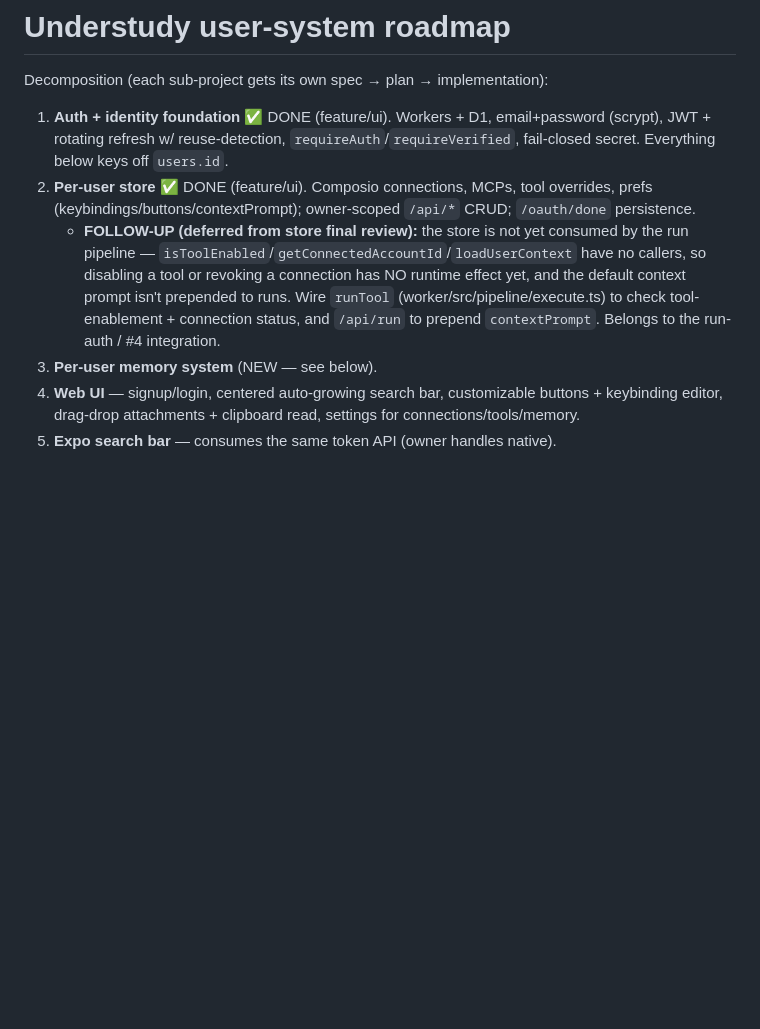
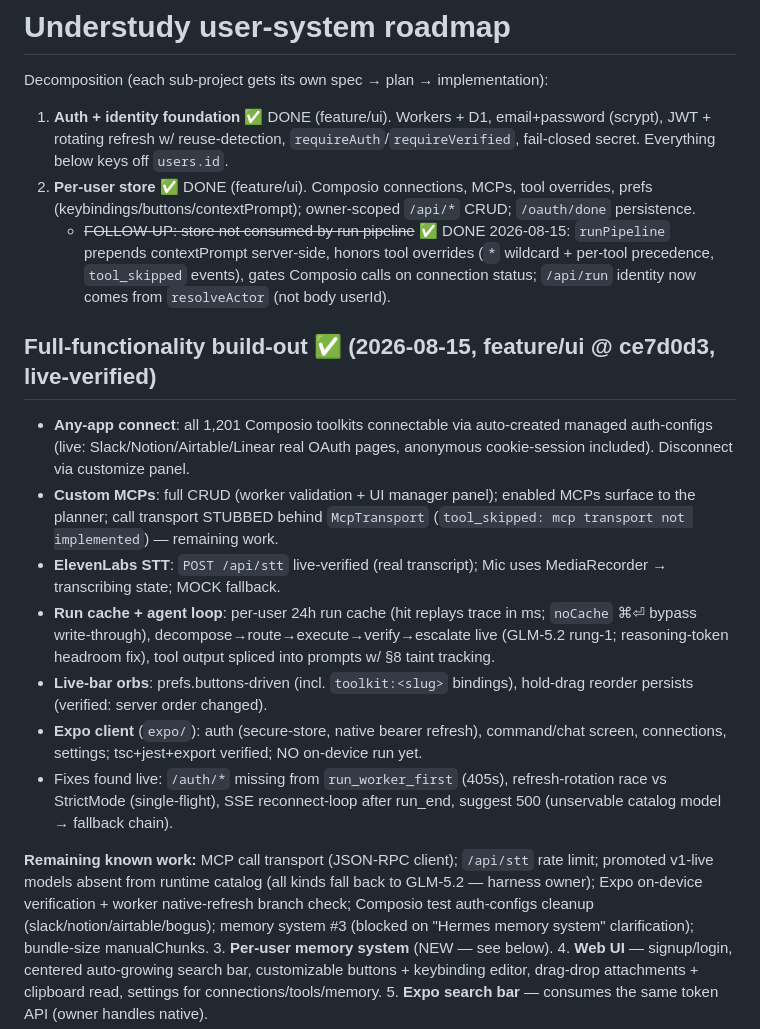
Before and after one commit to Kostia06/citizencall, a Markdown page: docs/superpowers/roadmap.md, the part around the change. Drawn GitHub-style; blank space fills up the shorter version.

Commit message:
Update roadmap: full build-out done

```diff
--- a/docs/superpowers/roadmap.md
+++ b/docs/superpowers/roadmap.md
@@ -4,7 +4,19 @@ Decomposition (each sub-project gets its own spec → plan → implementation):
 
 1. **Auth + identity foundation** ✅ DONE (feature/ui). Workers + D1, email+password (scrypt), JWT + rotating refresh w/ reuse-detection, `requireAuth`/`requireVerified`, fail-closed secret. Everything below keys off `users.id`.
 2. **Per-user store** ✅ DONE (feature/ui). Composio connections, MCPs, tool overrides, prefs (keybindings/buttons/contextPrompt); owner-scoped `/api/*` CRUD; `/oauth/done` persistence.
-   - **FOLLOW-UP (deferred from store final review):** the store is not yet consumed by the run pipeline — `isToolEnabled`/`getConnectedAccountId`/`loadUserContext` have no callers, so disabling a tool or revoking a connection has NO runtime effect yet, and the default context prompt isn't prepended to runs. Wire `runTool` (worker/src/pipeline/execute.ts) to check tool-enablement + connection status, and `/api/run` to prepend `contextPrompt`. Belongs to the run-auth / #4 integration.
+   - ~~FOLLOW-UP: store not consumed by run pipeline~~ ✅ DONE 2026-08-15: `runPipeline` prepends contextPrompt server-side, honors tool overrides (`*` wildcard + per-tool precedence, `tool_skipped` events), gates Composio calls on connection status; `/api/run` identity now comes from `resolveActor` (not body userId).
+
+## Full-functionality build-out ✅ (2026-08-15, feature/ui @ ce7d0d3, live-verified)
+
+- **Any-app connect**: all 1,201 Composio toolkits connectable via auto-created managed auth-configs (live: Slack/Notion/Airtable/Linear real OAuth pages, anonymous cookie-session included). Disconnect via customize panel.
+- **Custom MCPs**: full CRUD (worker validation + UI manager panel); enabled MCPs surface to the planner; call transport STUBBED behind `McpTransport` (`tool_skipped: mcp transport not implemented`) — remaining work.
+- **ElevenLabs STT**: `POST /api/stt` live-verified (real transcript); Mic uses MediaRecorder → transcribing state; MOCK fallback.
+- **Run cache + agent loop**: per-user 24h run cache (hit replays trace in ms; `noCache` ⌘⏎ bypass write-through), decompose→route→execute→verify→escalate live (GLM-5.2 rung-1; reasoning-token headroom fix), tool output spliced into prompts w/ §8 taint tracking.
+- **Live-bar orbs**: prefs.buttons-driven (incl. `toolkit:<slug>` bindings), hold-drag reorder persists (verified: server order changed).
+- **Expo client** (`expo/`): auth (secure-store, native bearer refresh), command/chat screen, connections, settings; tsc+jest+export verified; NO on-device run yet.
+- Fixes found live: `/auth/*` missing from `run_worker_first` (405s), refresh-rotation race vs StrictMode (single-flight), SSE reconnect-loop after run_end, suggest 500 (unservable catalog model → fallback chain).
+
+**Remaining known work:** MCP call transport (JSON-RPC client); `/api/stt` rate limit; promoted v1-live models absent from runtime catalog (all kinds fall back to GLM-5.2 — harness owner); Expo on-device verification + worker native-refresh branch check; Composio test auth-configs cleanup (slack/notion/airtable/bogus); memory system #3 (blocked on "Hermes memory system" clarification); bundle-size manualChunks.
 3. **Per-user memory system** (NEW — see below).
 4. **Web UI** — signup/login, centered auto-growing search bar, customizable buttons + keybinding editor, drag-drop attachments + clipboard read, settings for connections/tools/memory.
 5. **Expo search bar** — consumes the same token API (owner handles native).
```
